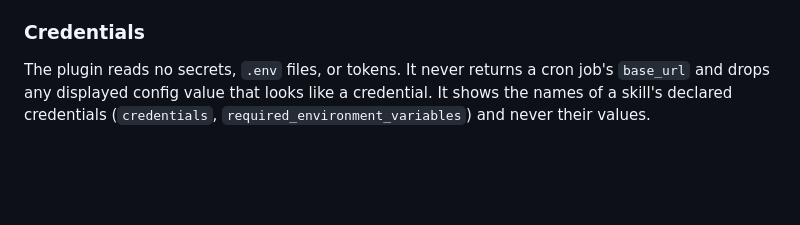
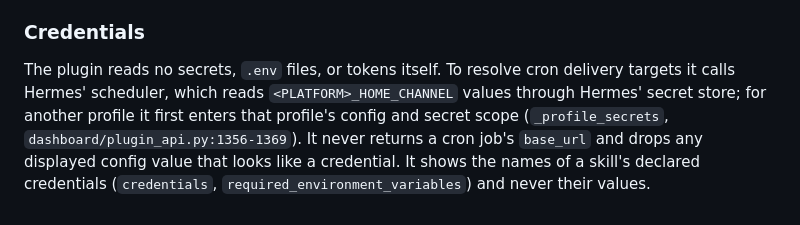
Before and after one commit to benoit-dev/ariadne-thread, a Markdown page: docs/risk-audit.md, the part around the change. Rendered like a GitHub page; blank space fills up the shorter version.

```diff
--- a/docs/risk-audit.md
+++ b/docs/risk-audit.md
@@ -72,4 +72,4 @@ There are none. The plugin does not call `subprocess`, `os.system`, `session.cre
 
 ### Credentials
 
-The plugin reads no secrets, `.env` files, or tokens. It never returns a cron job's `base_url` and drops any displayed config value that looks like a credential. It shows the names of a skill's declared credentials (`credentials`, `required_environment_variables`) and never their values.
+The plugin reads no secrets, `.env` files, or tokens itself. To resolve cron delivery targets it calls Hermes' scheduler, which reads `<PLATFORM>_HOME_CHANNEL` values through Hermes' secret store; for another profile it first enters that profile's config and secret scope (`_profile_secrets`, `dashboard/plugin_api.py:1356-1369`). It never returns a cron job's `base_url` and drops any displayed config value that looks like a credential. It shows the names of a skill's declared credentials (`credentials`, `required_environment_variables`) and never their values.
```
Also changed, not shown: README.md (+13 -8 lines), docs/banner.png (added).
